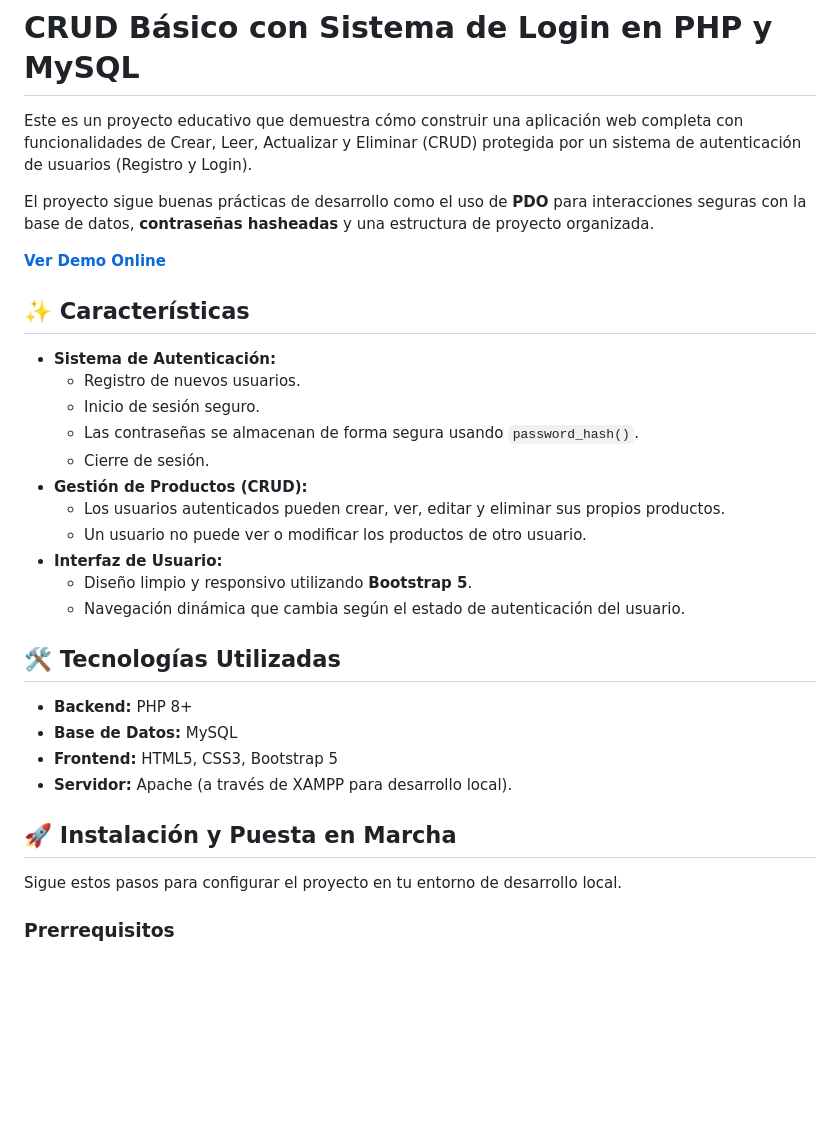
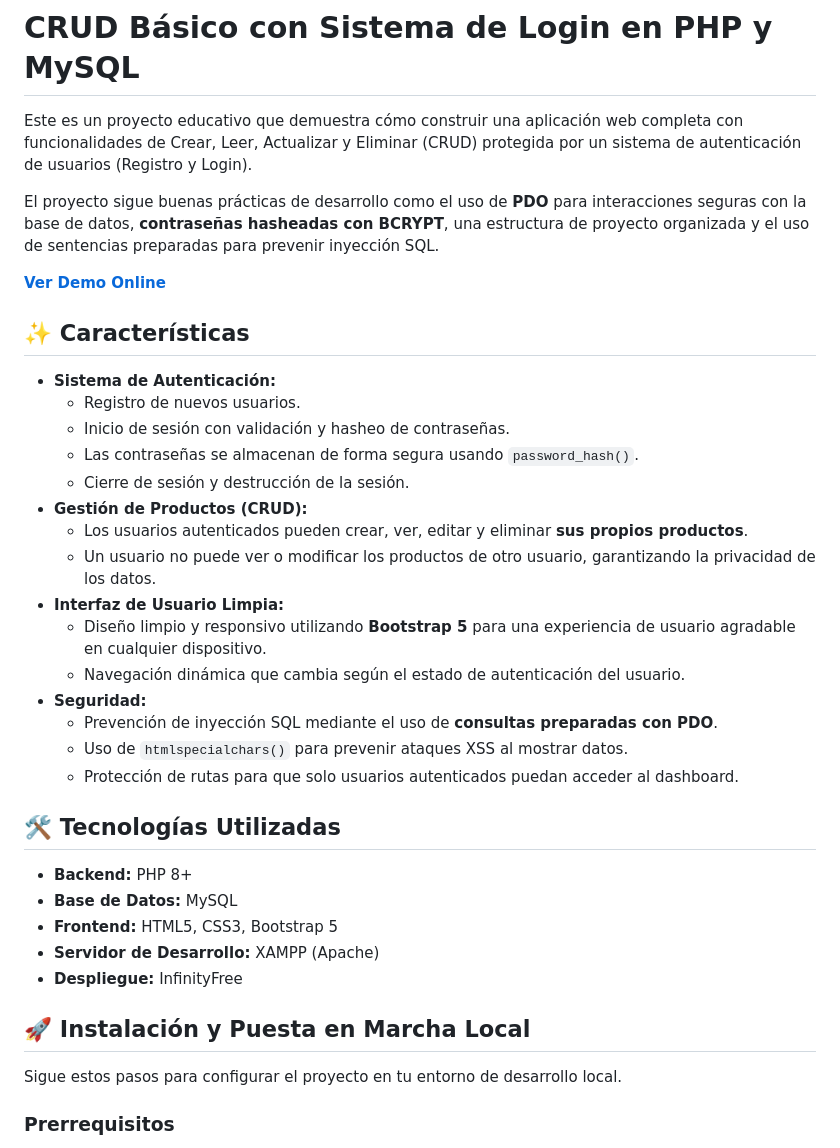
Before and after one commit to MarianaBertazzi/TPF-PHP-y-MySQL-CRUD-con-LOGIN, a Markdown page: README.md, the part around one of its changes. GitHub-like rendering; blank space fills up the shorter version.

```diff
--- a/README.md
+++ b/README.md
@@ -5,5 +5,5 @@ Trabajo Práctico Final del curso PHP con MySQL: CRUD con LogIn
 
 Este es un proyecto educativo que demuestra cómo construir una aplicación web completa con funcionalidades de Crear, Leer, Actualizar y Eliminar (CRUD) protegida por un sistema de autenticación de usuarios (Registro y Login).
 
-El proyecto sigue buenas prácticas de desarrollo como el uso de **PDO** para interacciones seguras con la base de datos, **contraseñas hasheadas** y una estructura de proyecto organizada.
+El proyecto sigue buenas prácticas de desarrollo como el uso de **PDO** para interacciones seguras con la base de datos, **contraseñas hasheadas con BCRYPT**, una estructura de proyecto organizada y el uso de sentencias preparadas para prevenir inyección SQL.
 
@@ -13,24 +13,29 @@ El proyecto sigue buenas prácticas de desarrollo como el uso de **PDO** para in
 
 -   **Sistema de Autenticación:**
     -   Registro de nuevos usuarios.
-    -   Inicio de sesión seguro.
+    -   Inicio de sesión con validación y hasheo de contraseñas.
     -   Las contraseñas se almacenan de forma segura usando `password_hash()`.
-    -   Cierre de sesión.
+    -   Cierre de sesión y destrucción de la sesión.
 -   **Gestión de Productos (CRUD):**
-    -   Los usuarios autenticados pueden crear, ver, editar y eliminar sus propios productos.
-    -   Un usuario no puede ver o modificar los productos de otro usuario.
--   **Interfaz de Usuario:**
-    -   Diseño limpio y responsivo utilizando **Bootstrap 5**.
+    -   Los usuarios autenticados pueden crear, ver, editar y eliminar **sus propios productos**.
+    -   Un usuario no puede ver o modificar los productos de otro usuario, garantizando la privacidad de los datos.
+-   **Interfaz de Usuario Limpia:**
+    -   Diseño limpio y responsivo utilizando **Bootstrap 5** para una experiencia de usuario agradable en cualquier dispositivo.
     -   Navegación dinámica que cambia según el estado de autenticación del usuario.
+-   **Seguridad:**
+    -   Prevención de inyección SQL mediante el uso de **consultas preparadas con PDO**.
+    -   Uso de `htmlspecialchars()` para prevenir ataques XSS al mostrar datos.
+    -   Protección de rutas para que solo usuarios autenticados puedan acceder al dashboard.
 
 ## 🛠️ Tecnologías Utilizadas
 
 -   **Backend:** PHP 8+
 -   **Base de Datos:** MySQL
 -   **Frontend:** HTML5, CSS3, Bootstrap 5
--   **Servidor:** Apache (a través de XAMPP para desarrollo local).
+-   **Servidor de Desarrollo:** XAMPP (Apache)
+-    **Despliegue:** InfinityFree
 
-## 🚀 Instalación y Puesta en Marcha
+## 🚀 Instalación y Puesta en Marcha Local
 
 Sigue estos pasos para configurar el proyecto en tu entorno de desarrollo local.
 
```
Also changed, not shown: other parts of README.md (+29 -8 lines).
